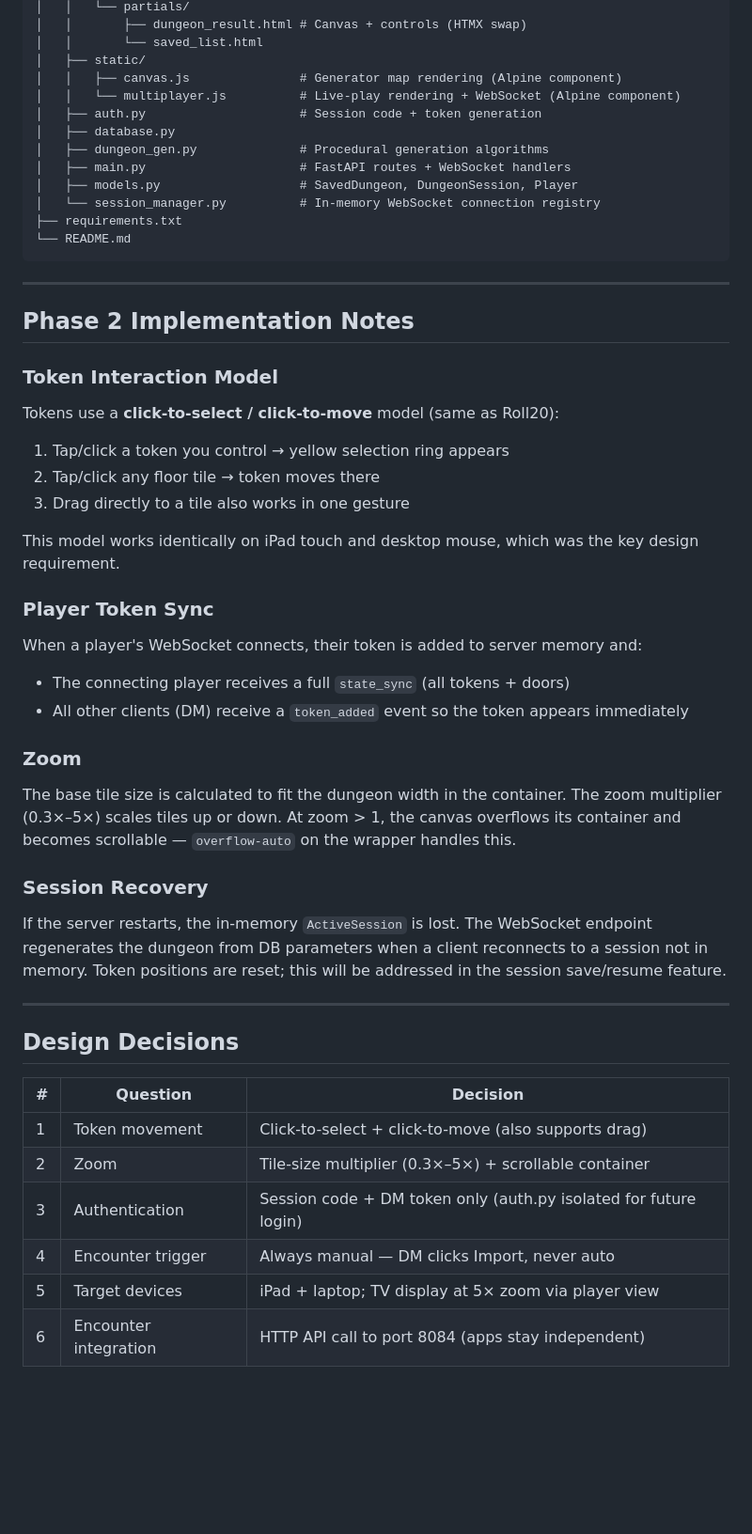
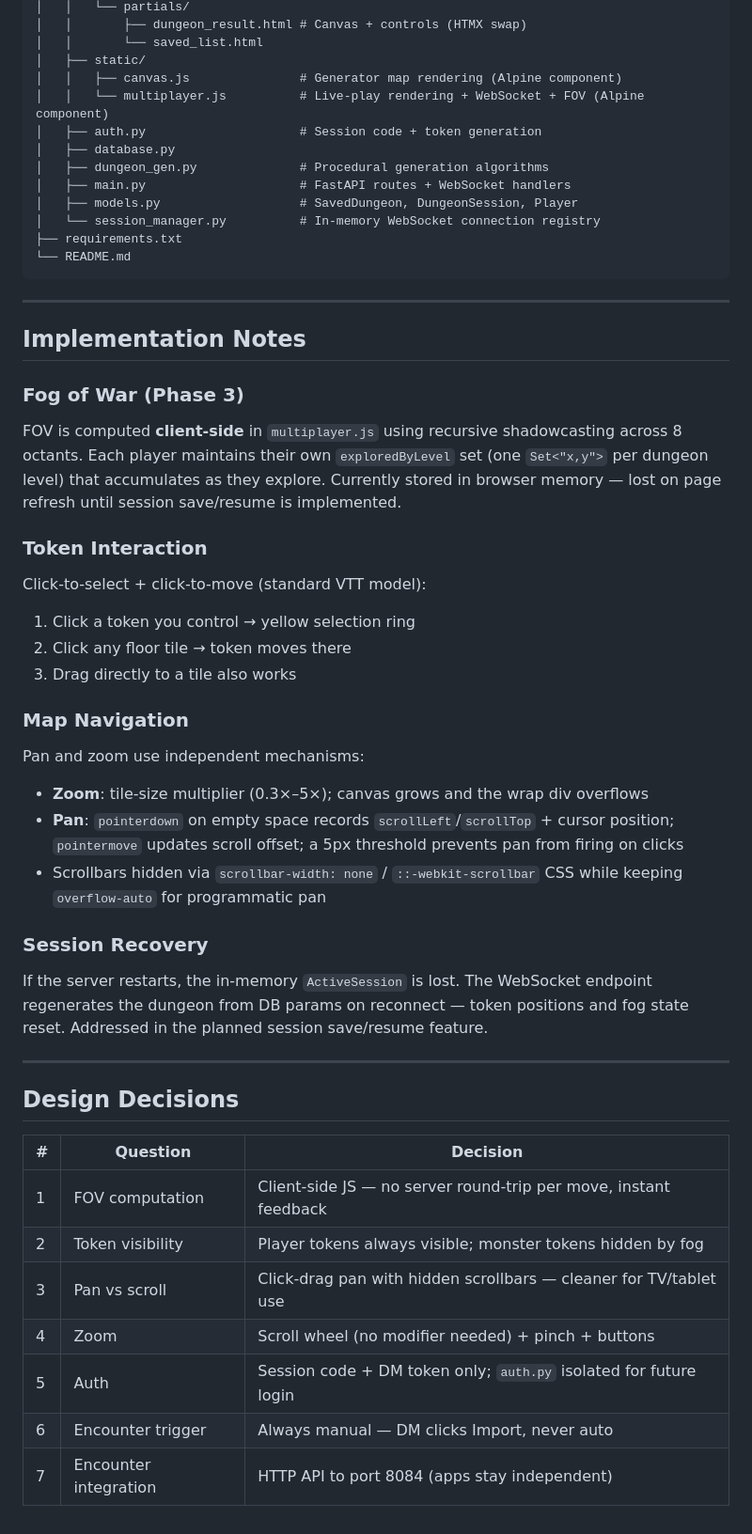
Before and after one commit to corytomlinson-oss/DungeonMapper, a Markdown page: README.md, the part around one of its changes. Shown at 94% size. Drawn GitHub-style; blank space fills up the shorter version.

```diff
--- a/README.md
+++ b/README.md
@@ -184,7 +211,7 @@ DungeonMapper/
 │   │       └── saved_list.html
 │   ├── static/
 │   │   ├── canvas.js               # Generator map rendering (Alpine component)
-│   │   └── multiplayer.js          # Live-play rendering + WebSocket (Alpine component)
+│   │   └── multiplayer.js          # Live-play rendering + WebSocket + FOV (Alpine component)
 │   ├── auth.py                     # Session code + token generation
 │   ├── database.py
 │   ├── dungeon_gen.py              # Procedural generation algorithms
@@ -197,26 +224,25 @@ DungeonMapper/
 
 ---
 
-## Phase 2 Implementation Notes
+## Implementation Notes
 
-### Token Interaction Model
-Tokens use a **click-to-select / click-to-move** model (same as Roll20):
-1. Tap/click a token you control → yellow selection ring appears
-2. Tap/click any floor tile → token moves there
-3. Drag directly to a tile also works in one gesture
+### Fog of War (Phase 3)
+FOV is computed **client-side** in `multiplayer.js` using recursive shadowcasting across 8 octants. Each player maintains their own `exploredByLevel` set (one `Set<"x,y">` per dungeon level) that accumulates as they explore. Currently stored in browser memory — lost on page refresh until session save/resume is implemented.
 
-This model works identically on iPad touch and desktop mouse, which was the key design requirement.
+### Token Interaction
+Click-to-select + click-to-move (standard VTT model):
+1. Click a token you control → yellow selection ring
+2. Click any floor tile → token moves there
+3. Drag directly to a tile also works
 
-### Player Token Sync
-When a player's WebSocket connects, their token is added to server memory and:
-- The connecting player receives a full `state_sync` (all tokens + doors)
-- All other clients (DM) receive a `token_added` event so the token appears immediately
-
-### Zoom
-The base tile size is calculated to fit the dungeon width in the container. The zoom multiplier (0.3×–5×) scales tiles up or down. At zoom > 1, the canvas overflows its container and becomes scrollable — `overflow-auto` on the wrapper handles this.
+### Map Navigation
+Pan and zoom use independent mechanisms:
+- **Zoom**: tile-size multiplier (0.3×–5×); canvas grows and the wrap div overflows
+- **Pan**: `pointerdown` on empty space records `scrollLeft`/`scrollTop` + cursor position; `pointermove` updates scroll offset; a 5px threshold prevents pan from firing on clicks
+- Scrollbars hidden via `scrollbar-width: none` / `::-webkit-scrollbar` CSS while keeping `overflow-auto` for programmatic pan
 
 ### Session Recovery
-If the server restarts, the in-memory `ActiveSession` is lost. The WebSocket endpoint regenerates the dungeon from DB parameters when a client reconnects to a session not in memory. Token positions are reset; this will be addressed in the session save/resume feature.
+If the server restarts, the in-memory `ActiveSession` is lost. The WebSocket endpoint regenerates the dungeon from DB params on reconnect — token positions and fog state reset. Addressed in the planned session save/resume feature.
 
 ---
 
@@ -224,9 +250,10 @@ If the server restarts, the in-memory `ActiveSession` is lost. The WebSocket end
 
 | # | Question | Decision |
 |---|----------|----------|
-| 1 | Token movement | Click-to-select + click-to-move (also supports drag) |
-| 2 | Zoom | Tile-size multiplier (0.3×–5×) + scrollable container |
-| 3 | Authentication | Session code + DM token only (auth.py isolated for future login) |
-| 4 | Encounter trigger | Always manual — DM clicks Import, never auto |
-| 5 | Target devices | iPad + laptop; TV display at 5× zoom via player view |
-| 6 | Encounter integration | HTTP API call to port 8084 (apps stay independent) |
+| 1 | FOV computation | Client-side JS — no server round-trip per move, instant feedback |
+| 2 | Token visibility | Player tokens always visible; monster tokens hidden by fog |
+| 3 | Pan vs scroll | Click-drag pan with hidden scrollbars — cleaner for TV/tablet use |
+| 4 | Zoom | Scroll wheel (no modifier needed) + pinch + buttons |
+| 5 | Auth | Session code + DM token only; `auth.py` isolated for future login |
+| 6 | Encounter trigger | Always manual — DM clicks Import, never auto |
+| 7 | Encounter integration | HTTP API to port 8084 (apps stay independent) |
```
Also changed, not shown: other parts of README.md (+70 -43 lines).
